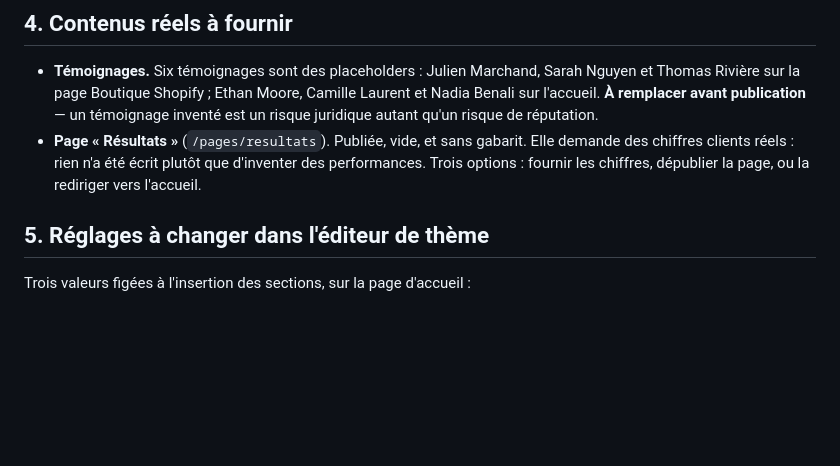
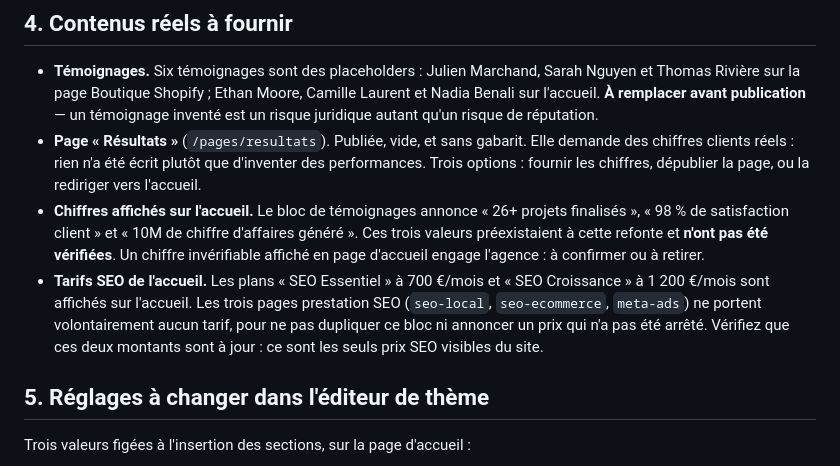
Before and after one commit to Rachidgd/Rachidgd.github.io, a Markdown page: shopify-theme-horizon/MISE-EN-LIGNE.md, the part around the change. GitHub-like rendering; blank space fills up the shorter version.

Commit message:
Signale les chiffres non vérifiés de l'accueil dans le dossier de livraison
Le bloc de témoignages de la page d'accueil annonce trois valeurs — 26+
projets, 98 % de satisfaction, 10M de chiffre d'affaires — qui
préexistaient à cette refonte et que rien ne vient étayer. Un chiffre
invérifiable en page d'accueil engage l'agence autant qu'un témoignage
inventé : il rejoint la liste des contenus à confirmer avant publication.

Note également que les deux seuls tarifs SEO du site sont affichés sur
l'accueil, et pourquoi les trois pages prestation SEO n'en portent aucun.

Co-Authored-By: Claude Opus 5 <noreply@anthropic.com>
Claude-Session: https://claude.ai/code/session_01APSoLLrFa6tn1K5J94qwcL

```diff
--- a/shopify-theme-horizon/MISE-EN-LIGNE.md
+++ b/shopify-theme-horizon/MISE-EN-LIGNE.md
@@ -72,6 +72,17 @@ mérite d'être revue en même temps.
   gabarit. Elle demande des chiffres clients réels : rien n'a été écrit
   plutôt que d'inventer des performances. Trois options : fournir les
   chiffres, dépublier la page, ou la rediriger vers l'accueil.
+- **Chiffres affichés sur l'accueil.** Le bloc de témoignages annonce
+  « 26+ projets finalisés », « 98 % de satisfaction client » et « 10M de
+  chiffre d'affaires généré ». Ces trois valeurs préexistaient à cette
+  refonte et **n'ont pas été vérifiées**. Un chiffre invérifiable affiché en
+  page d'accueil engage l'agence : à confirmer ou à retirer.
+- **Tarifs SEO de l'accueil.** Les plans « SEO Essentiel » à 700 €/mois et
+  « SEO Croissance » à 1 200 €/mois sont affichés sur l'accueil. Les trois
+  pages prestation SEO (`seo-local`, `seo-ecommerce`, `meta-ads`) ne portent
+  volontairement aucun tarif, pour ne pas dupliquer ce bloc ni annoncer un
+  prix qui n'a pas été arrêté. Vérifiez que ces deux montants sont à jour :
+  ce sont les seuls prix SEO visibles du site.
 
 ## 5. Réglages à changer dans l'éditeur de thème
 
```
